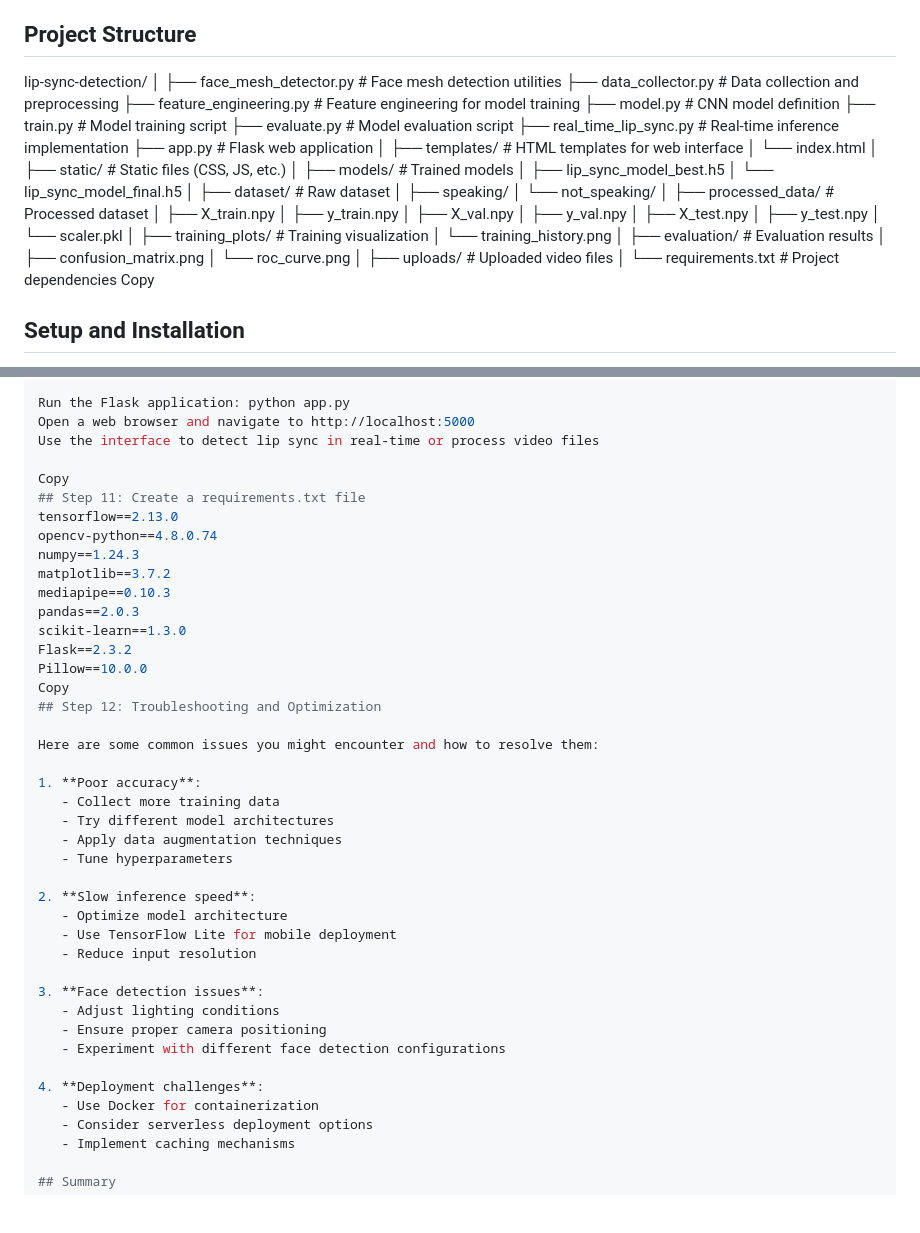
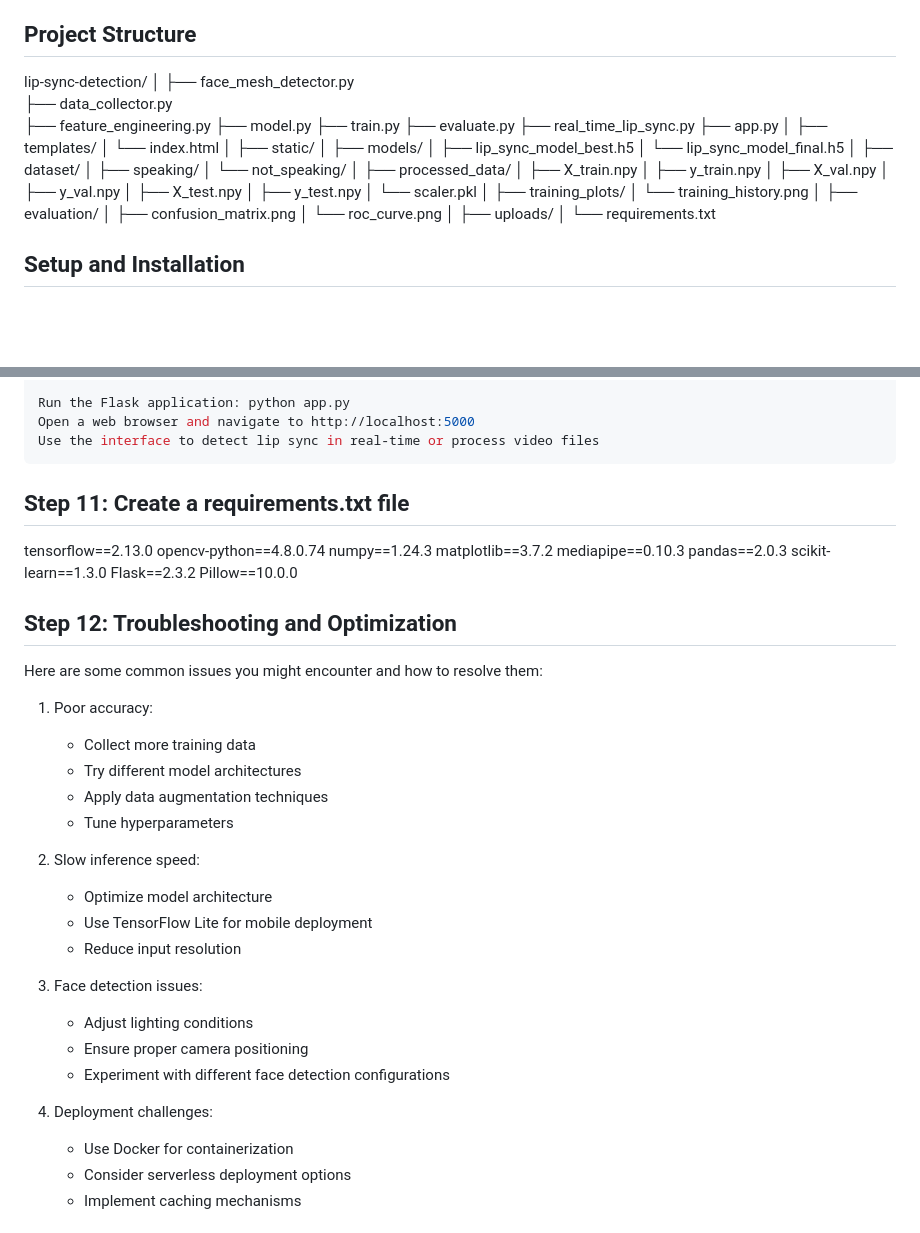
Before and after one commit to FestoMagembe/FML-Analysis-for-AI-Face-Lip-Sync-Detection, a Markdown page: README.md, 2 parts joined by grey strips. Drawn GitHub-style; blank space fills up the shorter version.

````diff
--- a/README.md
+++ b/README.md
@@ -14,29 +14,29 @@ This project implements a deep learning-based facial lip sync detection system u
 ## Project Structure
 lip-sync-detection/
 │
-├── face_mesh_detector.py      # Face mesh detection utilities
-├── data_collector.py          # Data collection and preprocessing
-├── feature_engineering.py     # Feature engineering for model training
-├── model.py                   # CNN model definition
-├── train.py                   # Model training script
-├── evaluate.py                # Model evaluation script
-├── real_time_lip_sync.py      # Real-time inference implementation
-├── app.py                     # Flask web application
+├── face_mesh_detector.py
+├── data_collector.py
+├── feature_engineering.py
+├── model.py
+├── train.py
+├── evaluate.py
+├── real_time_lip_sync.py
+├── app.py
 │
-├── templates/                 # HTML templates for web interface
+├── templates/
 │   └── index.html
 │
-├── static/                    # Static files (CSS, JS, etc.)
+├── static/
 │
-├── models/                    # Trained models
+├── models/
 │   ├── lip_sync_model_best.h5
 │   └── lip_sync_model_final.h5
 │
-├── dataset/                   # Raw dataset
+├── dataset/
 │   ├── speaking/
 │   └── not_speaking/
 │
-├── processed_data/            # Processed dataset
+├── processed_data/
 │   ├── X_train.npy
 │   ├── y_train.npy
 │   ├── X_val.npy
@@ -45,17 +45,17 @@ lip-sync-detection/
 │   ├── y_test.npy
 │   └── scaler.pkl
 │
-├── training_plots/            # Training visualization
+├── training_plots/
 │   └── training_history.png
 │
-├── evaluation/                # Evaluation results
+├── evaluation/
 │   ├── confusion_matrix.png
 │   └── roc_curve.png
 │
-├── uploads/                   # Uploaded video files
+├── uploads/
 │
-└── requirements.txt           # Project dependencies
-Copy
+└── requirements.txt
+
 ## Setup and Installation
 
 1. Clone the repository
@@ -86,8 +86,8 @@ Web Interface
 Run the Flask application: python app.py
 Open a web browser and navigate to http://localhost:5000
 Use the interface to detect lip sync in real-time or process video files
+```
 
-Copy
 ## Step 11: Create a requirements.txt file
 tensorflow==2.13.0
 opencv-python==4.8.0.74
@@ -98,28 +98,28 @@ pandas==2.0.3
 scikit-learn==1.3.0
 Flask==2.3.2
 Pillow==10.0.0
-Copy
+
 ## Step 12: Troubleshooting and Optimization
 
 Here are some common issues you might encounter and how to resolve them:
 
-1. **Poor accuracy**:
+1. Poor accuracy:
    - Collect more training data
    - Try different model architectures
    - Apply data augmentation techniques
    - Tune hyperparameters
 
-2. **Slow inference speed**:
+2. Slow inference speed:
    - Optimize model architecture
    - Use TensorFlow Lite for mobile deployment
    - Reduce input resolution
 
-3. **Face detection issues**:
+3. Face detection issues:
    - Adjust lighting conditions
    - Ensure proper camera positioning
    - Experiment with different face detection configurations
 
-4. **Deployment challenges**:
+4. Deployment challenges:
    - Use Docker for containerization
    - Consider serverless deployment options
    - Implement caching mechanisms
````
